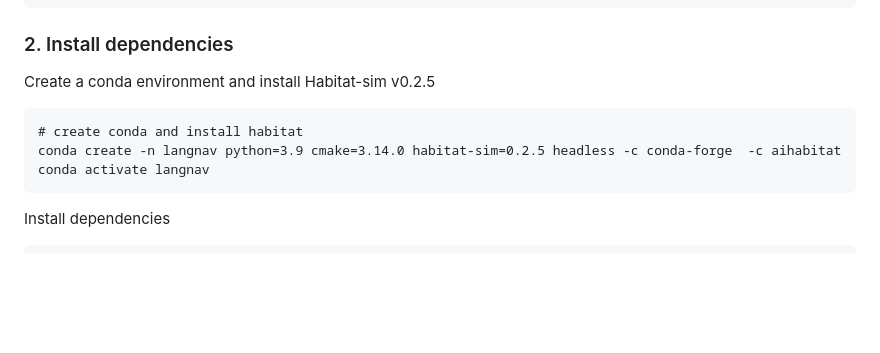
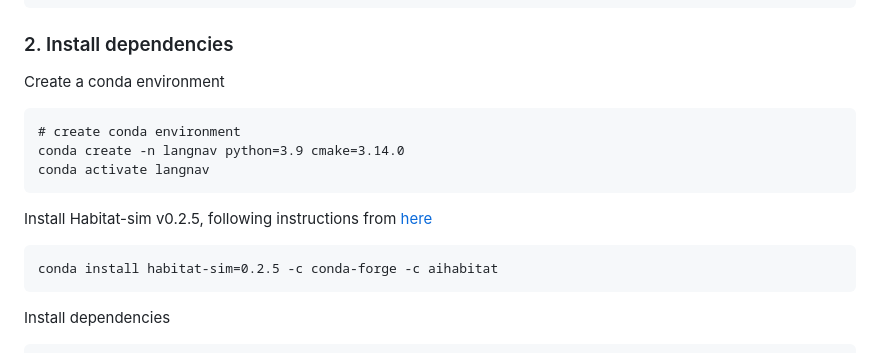
Before and after one commit to 3dlg-hcvc/langmonmap, a Markdown page: README.md, the part around the change. Rendered like a GitHub page; blank space fills up the shorter version.

````diff
--- a/README.md
+++ b/README.md
@@ -18,12 +18,18 @@ git clone https://github.com/3dlg-hcvc/langmonmap.git
 git clone git@github.com:3dlg-hcvc/langmonmap.git
 ```
 ### 2. Install dependencies
-Create a conda environment and install Habitat-sim v0.2.5
+Create a conda environment
 ```
-# create conda and install habitat
-conda create -n langnav python=3.9 cmake=3.14.0 habitat-sim=0.2.5 headless -c conda-forge  -c aihabitat
+# create conda environment
+conda create -n langnav python=3.9 cmake=3.14.0
 conda activate langnav
 ```
+
+Install Habitat-sim v0.2.5, following instructions from [here](https://github.com/facebookresearch/habitat-sim/tree/v0.2.5)
+```
+conda install habitat-sim=0.2.5 -c conda-forge -c aihabitat
+```
+
 Install dependencies
 ```
 cd langmonmap
````
